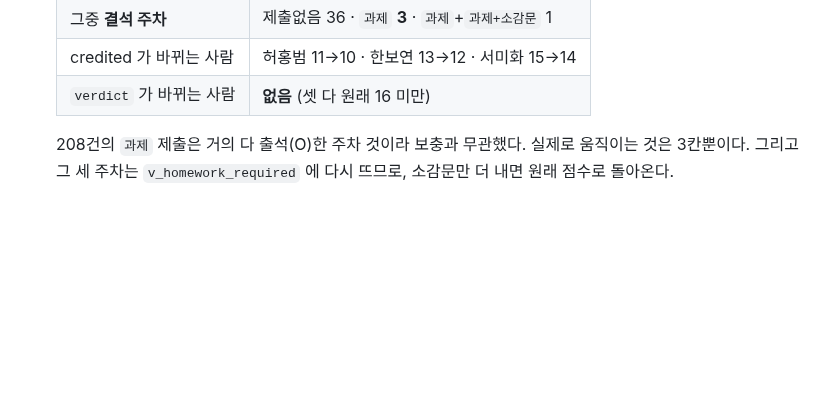
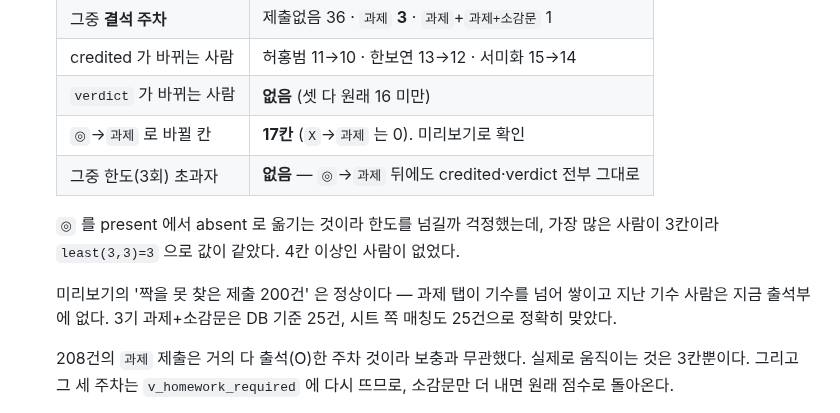
Before and after one commit to dev-plc/plc-class-finder, a Markdown page: NEXT_TASKS.md, the part around the change. Rendered like a GitHub page; blank space fills up the shorter version.

Commit message:
◎→과제 17칸의 영향도 재서 기록한다 — 아무도 안 움직인다
◎ 는 present 로 세어져 3회 한도를 안 거치는데 과제는 거치므로, 옮기면
한도를 넘겨 관리자확인으로 내려가는 사람이 나올까 걱정했다. 실제로 재 보니
가장 많은 사람이 3칸이라 least(3,3)=3 으로 값이 같았다. 4칸 이상인 사람이
없었다 — credited 도 verdict 도 전부 그대로다.

미리보기의 '짝을 못 찾은 제출 200건' 도 정상이라는 것을 같이 적는다.
3기 과제+소감문은 DB 기준 25건이고 시트 쪽 매칭도 25건으로 정확히 맞았다.
나머지 200건은 지난 기수 사람이다.

Co-Authored-By: Claude Opus 5 <noreply@anthropic.com>
Claude-Session: https://claude.ai/code/session_01FacFMx4nW76jQQica6nP5A

```diff
--- a/NEXT_TASKS.md
+++ b/NEXT_TASKS.md
@@ -170,6 +170,16 @@
   | 그중 **결석 주차** | 제출없음 36 · `과제` **3** · `과제`+`과제+소감문` 1 |
   | credited 가 바뀌는 사람 | 허홍범 11→10 · 한보연 13→12 · 서미화 15→14 |
   | `verdict` 가 바뀌는 사람 | **없음** (셋 다 원래 16 미만) |
+  | `◎`→`과제` 로 바뀔 칸 | **17칸** (`X`→`과제` 는 0). 미리보기로 확인 |
+  | 그중 한도(3회) 초과자 | **없음** — `◎`→`과제` 뒤에도 credited·verdict 전부 그대로 |
+
+  `◎` 를 present 에서 absent 로 옮기는 것이라 한도를 넘길까 걱정했는데,
+  가장 많은 사람이 3칸이라 `least(3,3)=3` 으로 값이 같았다.
+  4칸 이상인 사람이 없었다.
+
+  미리보기의 '짝을 못 찾은 제출 200건' 은 정상이다 — 과제 탭이 기수를 넘어
+  쌓이고 지난 기수 사람은 지금 출석부에 없다. 3기 과제+소감문은 DB 기준 25건,
+  시트 쪽 매칭도 25건으로 정확히 맞았다.
 
   208건의 `과제` 제출은 거의 다 출석(O)한 주차 것이라 보충과 무관했다.
   실제로 움직이는 것은 3칸뿐이다. 그리고 그 세 주차는 `v_homework_required` 에
```
